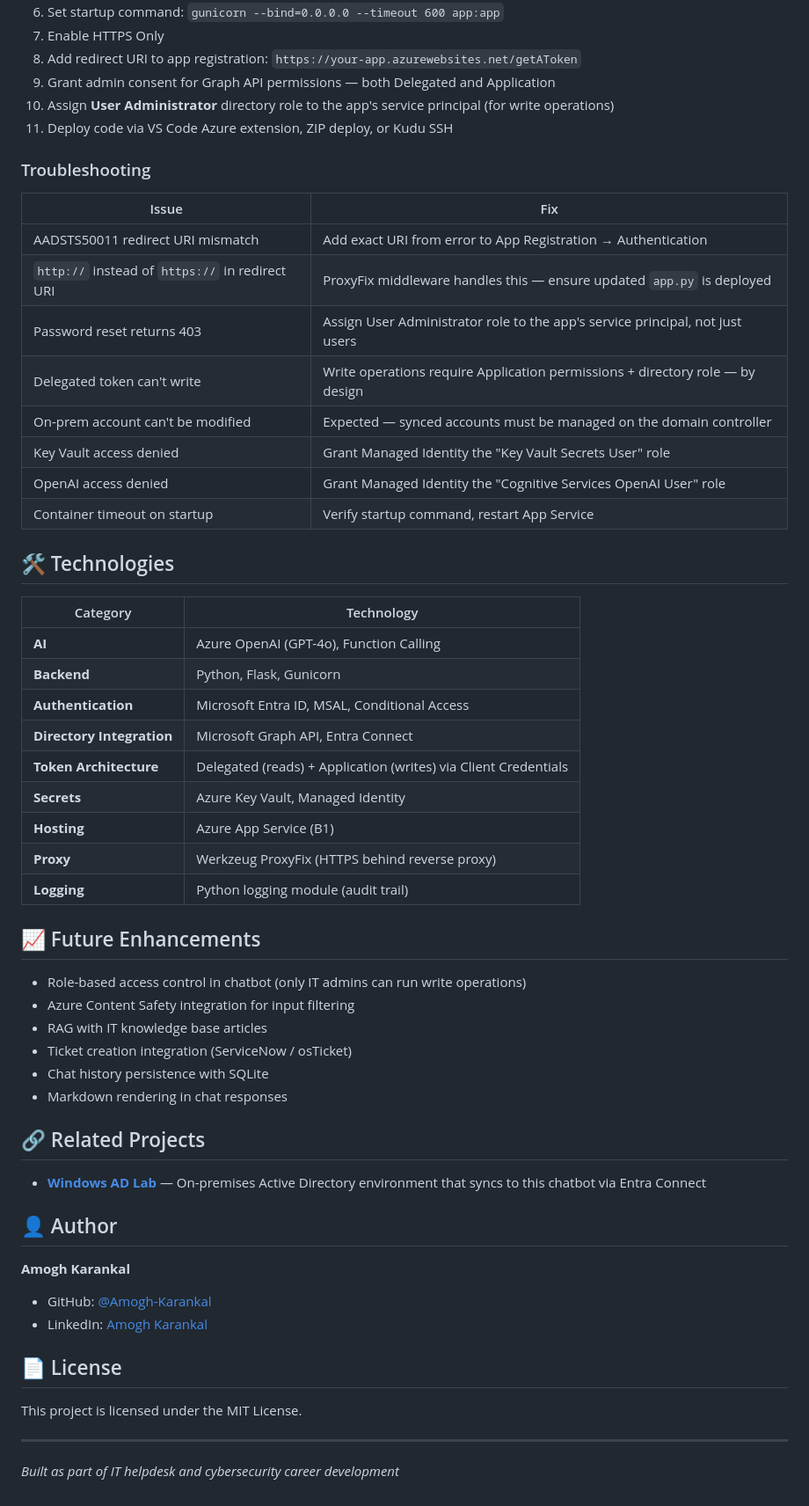
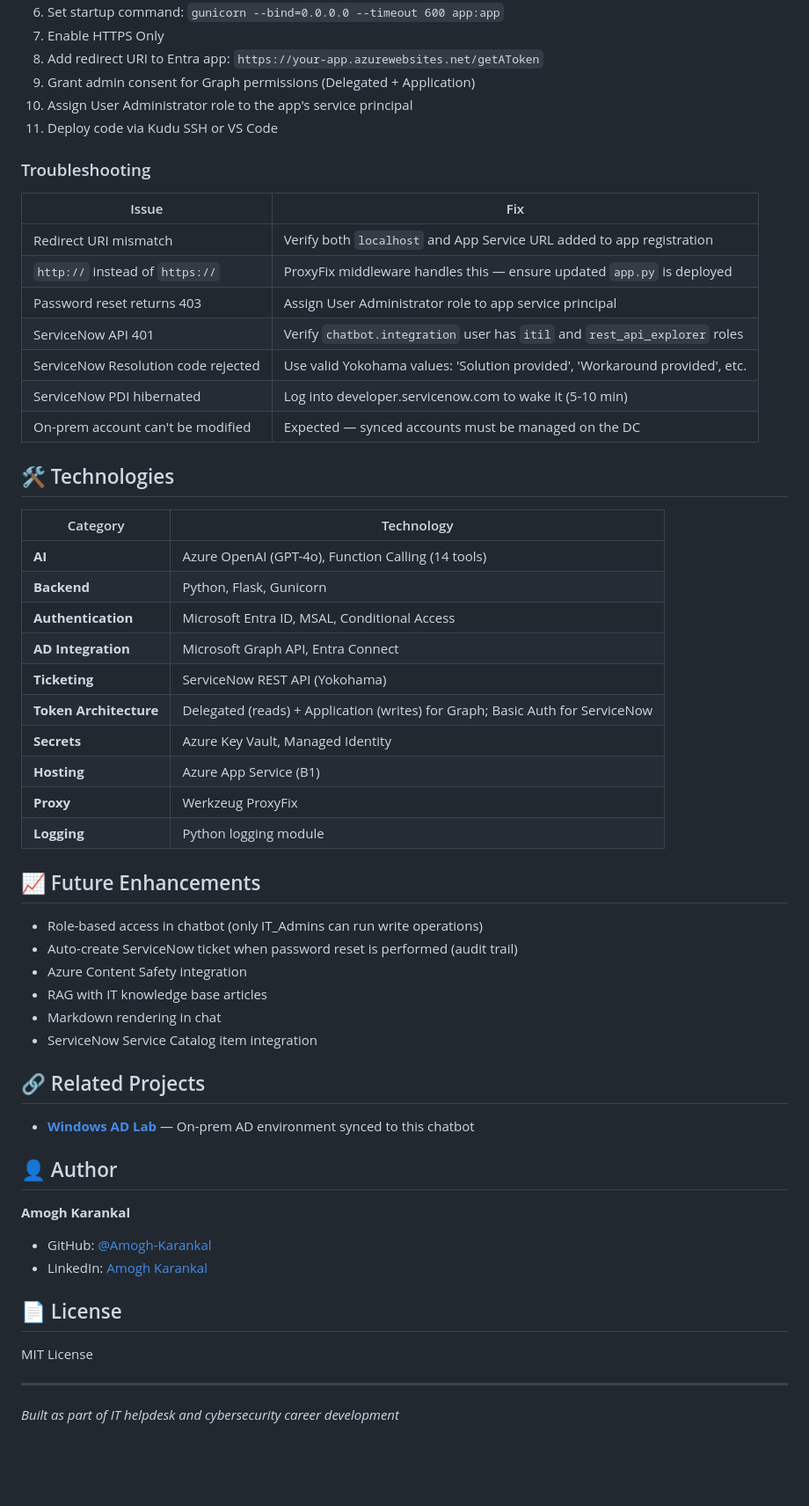
Before and after one commit to Amogh-Karankal/azure-secure-ai-chatbot, a Markdown page: README.md, the part around one of its changes. Shown at 88% size. Rendered like a GitHub page; blank space fills up the shorter version.

```diff
--- a/README.md
+++ b/README.md
@@ -221,49 +168,49 @@ python app.py
 6. Set startup command: `gunicorn --bind=0.0.0.0 --timeout 600 app:app`
 7. Enable HTTPS Only
-8. Add redirect URI to app registration: `https://your-app.azurewebsites.net/getAToken`
-9. Grant admin consent for Graph API permissions — both Delegated and Application
-10. Assign **User Administrator** directory role to the app's service principal (for write operations)
-11. Deploy code via VS Code Azure extension, ZIP deploy, or Kudu SSH
+8. Add redirect URI to Entra app: `https://your-app.azurewebsites.net/getAToken`
+9. Grant admin consent for Graph permissions (Delegated + Application)
+10. Assign User Administrator role to the app's service principal
+11. Deploy code via Kudu SSH or VS Code
 
 ### Troubleshooting
 
 | Issue | Fix |
 |-------|-----|
-| AADSTS50011 redirect URI mismatch | Add exact URI from error to App Registration → Authentication |
-| `http://` instead of `https://` in redirect URI | ProxyFix middleware handles this — ensure updated `app.py` is deployed |
-| Password reset returns 403 | Assign User Administrator role to the app's service principal, not just users |
-| Delegated token can't write | Write operations require Application permissions + directory role — by design |
-| On-prem account can't be modified | Expected — synced accounts must be managed on the domain controller |
-| Key Vault access denied | Grant Managed Identity the "Key Vault Secrets User" role |
-| OpenAI access denied | Grant Managed Identity the "Cognitive Services OpenAI User" role |
-| Container timeout on startup | Verify startup command, restart App Service |
+| Redirect URI mismatch | Verify both `localhost` and App Service URL added to app registration |
+| `http://` instead of `https://` | ProxyFix middleware handles this — ensure updated `app.py` is deployed |
+| Password reset returns 403 | Assign User Administrator role to app service principal |
+| ServiceNow API 401 | Verify `chatbot.integration` user has `itil` and `rest_api_explorer` roles |
+| ServiceNow Resolution code rejected | Use valid Yokohama values: 'Solution provided', 'Workaround provided', etc. |
+| ServiceNow PDI hibernated | Log into developer.servicenow.com to wake it (5-10 min) |
+| On-prem account can't be modified | Expected — synced accounts must be managed on the DC |
 
 ## 🛠️ Technologies
 
 | Category | Technology |
 |----------|-----------|
-| **AI** | Azure OpenAI (GPT-4o), Function Calling |
+| **AI** | Azure OpenAI (GPT-4o), Function Calling (14 tools) |
 | **Backend** | Python, Flask, Gunicorn |
 | **Authentication** | Microsoft Entra ID, MSAL, Conditional Access |
-| **Directory Integration** | Microsoft Graph API, Entra Connect |
-| **Token Architecture** | Delegated (reads) + Application (writes) via Client Credentials |
+| **AD Integration** | Microsoft Graph API, Entra Connect |
+| **Ticketing** | ServiceNow REST API (Yokohama) |
+| **Token Architecture** | Delegated (reads) + Application (writes) for Graph; Basic Auth for ServiceNow |
 | **Secrets** | Azure Key Vault, Managed Identity |
 | **Hosting** | Azure App Service (B1) |
-| **Proxy** | Werkzeug ProxyFix (HTTPS behind reverse proxy) |
-| **Logging** | Python logging module (audit trail) |
+| **Proxy** | Werkzeug ProxyFix |
+| **Logging** | Python logging module |
 
 ## 📈 Future Enhancements
 
-- Role-based access control in chatbot (only IT admins can run write operations)
-- Azure Content Safety integration for input filtering
+- Role-based access in chatbot (only IT_Admins can run write operations)
+- Auto-create ServiceNow ticket when password reset is performed (audit trail)
+- Azure Content Safety integration
 - RAG with IT knowledge base articles
-- Ticket creation integration (ServiceNow / osTicket)
-- Chat history persistence with SQLite
-- Markdown rendering in chat responses
+- Markdown rendering in chat
+- ServiceNow Service Catalog item integration
 
 ## 🔗 Related Projects
 
-- **[Windows AD Lab](https://github.com/Amogh-Karankal/Windows-AD-Lab)** — On-premises Active Directory environment that syncs to this chatbot via Entra Connect
+- **[Windows AD Lab](https://github.com/Amogh-Karankal/Windows-AD-Lab)** — On-prem AD environment synced to this chatbot
 
 ## 👤 Author
 
@@ -274,7 +221,7 @@ python app.py
 
 ## 📄 License
 
-This project is licensed under the MIT License.
+MIT License
 
 ---
 
```
Also changed, not shown: other parts of README.md (+91 -144 lines).
